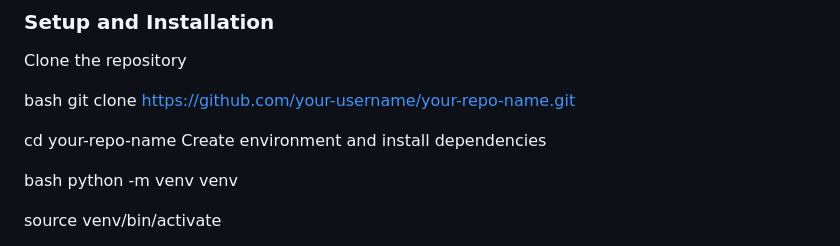
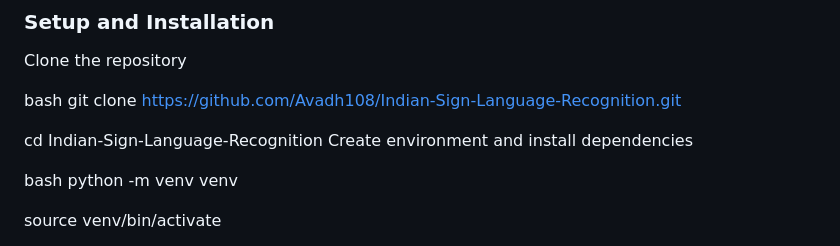
Before and after one commit to Avadh108/Indian-Sign-Language-Recognition, a Markdown page: README.md, the part around the change printed below. Rendered like a GitHub page.

```diff
--- a/README.md
+++ b/README.md
@@ -55,9 +55,9 @@ Predicted words are appended to a sentence buffer and passed through the grammar
 Clone the repository
 
 bash
-git clone https://github.com/your-username/your-repo-name.git
+git clone https://github.com/Avadh108/Indian-Sign-Language-Recognition.git
 
-cd your-repo-name
+cd Indian-Sign-Language-Recognition
 Create environment and install dependencies
 
 bash
```
Also changed, not shown: other parts of README.md (+0 -3 lines).
